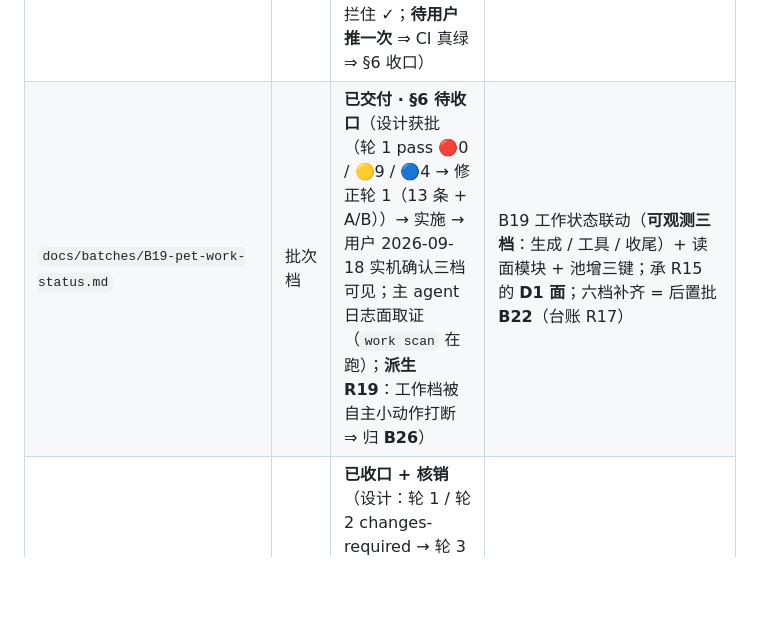
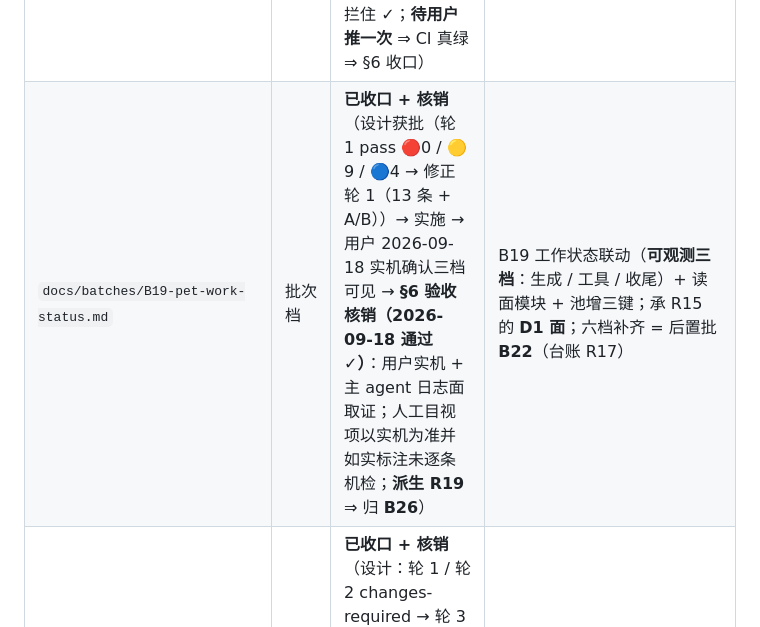
Before and after one commit to ludonghuai/big-fish, a Markdown page: docs/README.md, the part around the change. GitHub-like rendering; blank space fills up the shorter version.

Commit message:
docs(readme): 地图 B19 行订正（§6 待收口 → 已收口 + 核销）
交接前最后同步：B19 的 §6 已于 2026-09-18 落档核销（用户实机 + 主 agent 日志面取证），地图行仍旧写「§6 待收口」= 过期 ⇒ 订正为「已收口 + 核销」

```diff
--- a/docs/README.md
+++ b/docs/README.md
@@ -47,7 +47,7 @@
 | `docs/batches/B18-pet-animation-chain.md` | 批次档 | **已收口**（2026-09-17：实施（桩测 **121/121** · **O5 探针 pass** · 几何零 diff，均主 agent 亲跑/亲验）→ 收口轮 → §6 核销） | 外部项目移植 A 面（动画链 + 素材）：106 段 webm 迁入 + `pool.json` 动作表 + 双缓冲播放器 + 三级回落 + `prefers-reduced-motion`；台账 **R15** 承载 |
 | `docs/batches/B15-repo-hygiene.md` | 批次档 | 已立案（设计待派；**排 B19 / B20 之后**） | 仓库卫生（结构整理）：`.gitattributes` EOL 固化 + 8 档 `probe-*` / 5 档构建脚本归位 + `测试-更新功能/` 清点 + 迁移机械守卫；**不搬 43 档白名单面**（立场 T36）；台账 R11 ②③（T24 / T34 / T35 / T36） |
 | `docs/batches/B16-test-gates.md` | 批次档 | **实施完成 · 待推 CI 验证**（设计已批准（轮 1 pass → 修正轮 1 落地 → 用户 2026-09-18 批准）→ eng-coder 实施 → **主 agent 亲跑三条门**：lint 六判据 PASS · test:full 45/0/0 · test:integration 三场景 PASS；**已提交 `cbe1ddd`**；故意破坏验证 = 门禁 fail-closed 拦住 ✓；**待用户推一次** ⇒ CI 真绿 ⇒ §6 收口） | 测试与门禁：**发布门 0/3 → 3/3**（lint → `test:full` → `test:integration` + CI 接线）+ **机检门禁句三条**（行宽行数 / **组装面** `init` 接线 / **结构判据**：依赖无环 · fan-out ≤ 3 · 接线点唯一）；台账 R11 ③（T4 / T26 / T37 / T39） |
-| `docs/batches/B19-pet-work-status.md` | 批次档 | **已交付 · §6 待收口**（设计获批（轮 1 pass 🔴0 / 🟡9 / 🔵4 → 修正轮 1（13 条 + A/B））→ 实施 → 用户 2026-09-18 实机确认三档可见；主 agent 日志面取证（`work scan` 在跑）；**派生 R19**：工作档被自主小动作打断 ⇒ 归 **B26**） | B19 工作状态联动（**可观测三档**：生成 / 工具 / 收尾）+ 读面模块 + 池增三键；承 R15 的 **D1 面**；六档补齐 = 后置批 **B22**（台账 R17） |
+| `docs/batches/B19-pet-work-status.md` | 批次档 | **已收口 + 核销**（设计获批（轮 1 pass 🔴0 / 🟡9 / 🔵4 → 修正轮 1（13 条 + A/B））→ 实施 → 用户 2026-09-18 实机确认三档可见 → **§6 验收核销（2026-09-18 通过 ✓）**：用户实机 + 主 agent 日志面取证；人工目视项以实机为准并如实标注未逐条机检；**派生 R19** ⇒ 归 **B26**） | B19 工作状态联动（**可观测三档**：生成 / 工具 / 收尾）+ 读面模块 + 池增三键；承 R15 的 **D1 面**；六档补齐 = 后置批 **B22**（台账 R17） |
 | `docs/batches/B20-pet-physics.md` | 批次档 | **已收口 + 核销**（设计：轮 1 / 轮 2 changes-required → 轮 3 pass → 用户 2026-09-18 批准；实施后**两次实机修偏**（D-1 组装面漏接线 / D-2 `handleTrailEnd` 单参签名）→ §6.1 通过（用户实机「能运用重力模式了」+ 机器取证）；派生 **T37 / T42**；**派生 R20** ⇒ 归 **B26**） | B20 位移仲裁与物理手感；承 R15 的 **B 面**（含 O10 位移接管合并 —— 本批**只建层不接管**） |
 | `docs/batches/B21-pet-action-selection.md` | 批次档 | **设计已派 · 需求档已落 · 设计档面待放行**（US-29…US-31 + NFR-23 已入需求档 ✓；`PET-ANIMATION.md` 的 B21 面已备稿、因 B26 评审冻结窗口暂停落笔 ⇒ 待 B26 修正轮让出该档后落 ✓） | 动作选择规则（修 B18 真机两处不通过）：段间重叠 ~1–2 s（消除硬切感）+ `moves.run` 高频连切 + 逃跑槽 bug；台账 **R15**（A 面补丁）；**设计已决断**：交互/个人分类契约 + 两个新交互档（`drag` / `escape`）+ R1 同段不重播 & R2 仅镜像不重载 + `PET_OVERLAP_MS`=1200 初值 |
 | `docs/batches/B23-pet-action-unlock.md` | 批次档 | 已立案（设计待派；**含用户 2026-09-18 增补**） | 动作解锁三把锁（**时节门** [节前 7 天→节后 3 天] / **饭点门** 三餐 [一天一次·过点不补] / **等级门** 10 级对 10 档）+ **动作图鉴**（与喂食**同弹窗的第二标签卡**：动作 / 解锁条件 / **解锁百分比**）；台账 **R16** |
```
